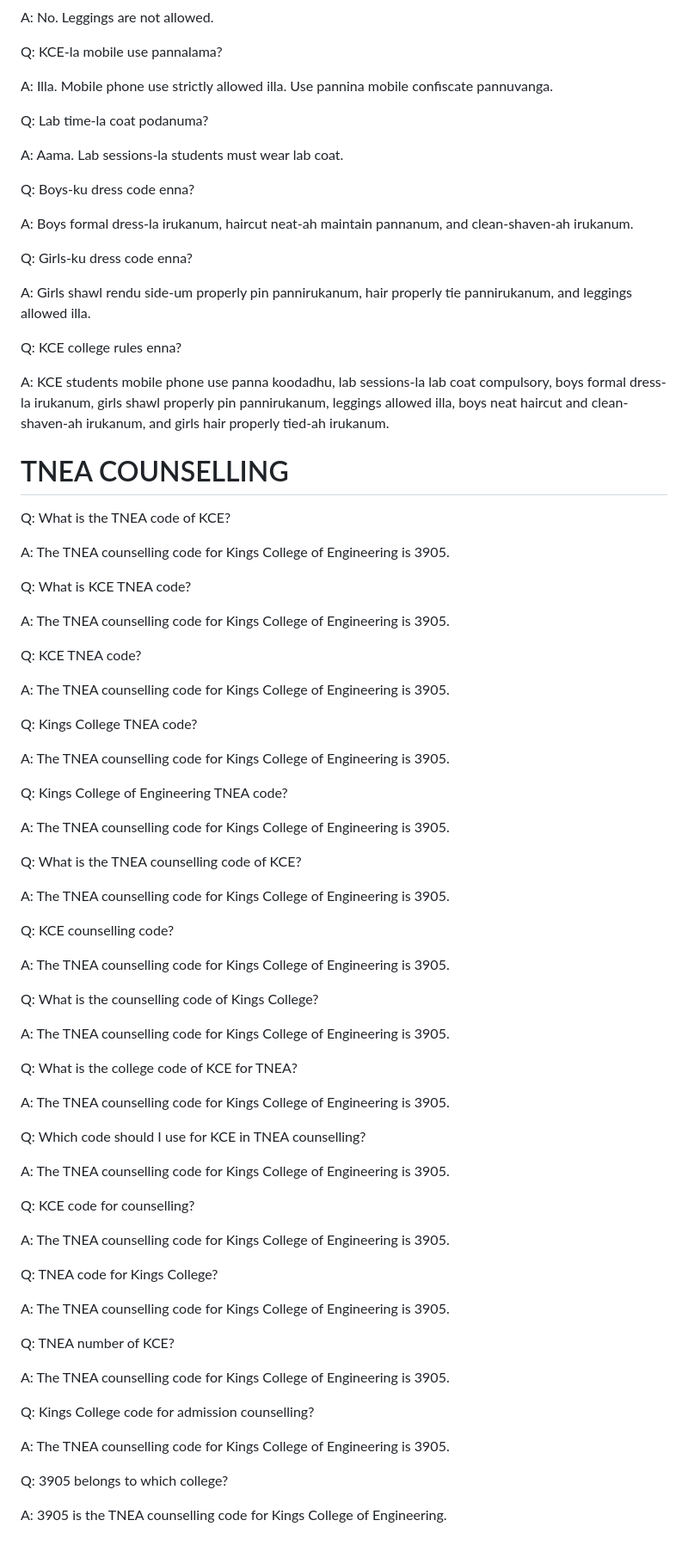
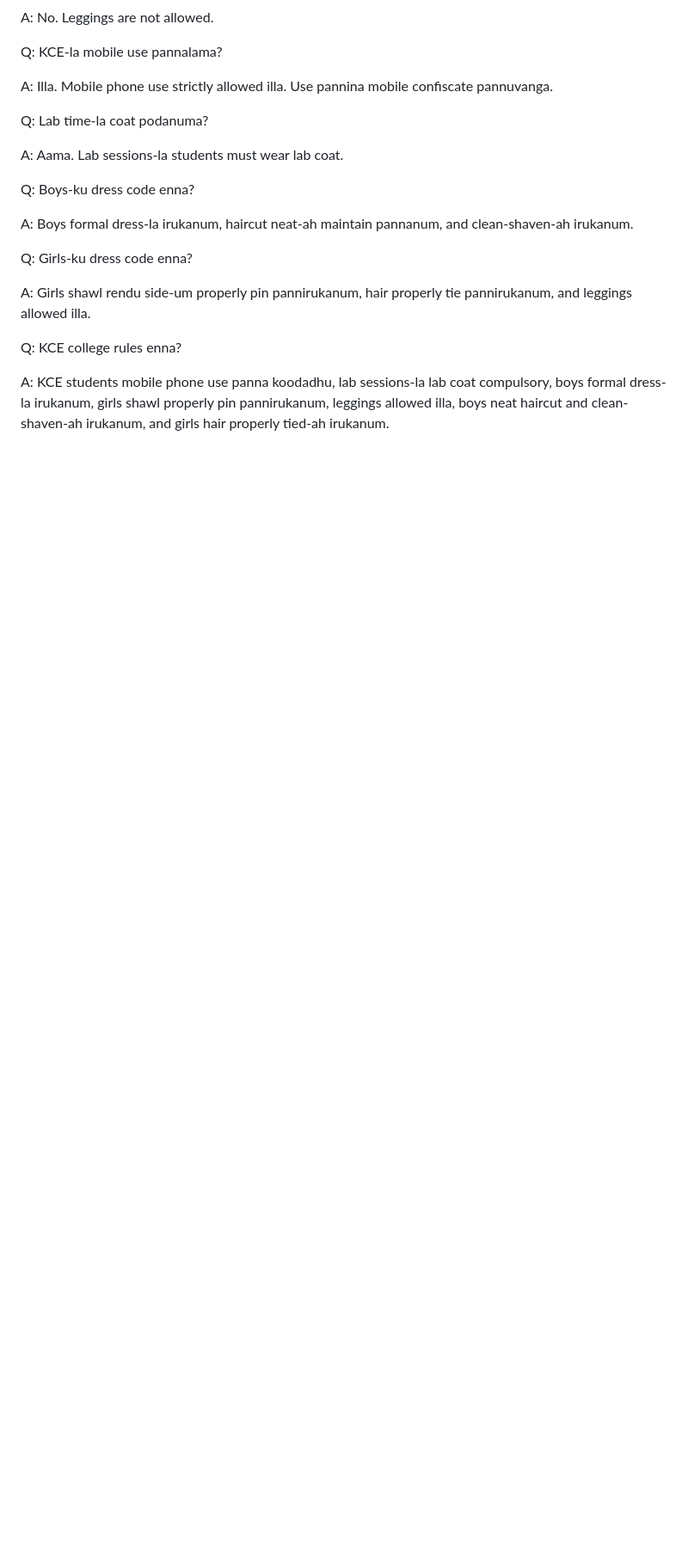
Before and after one commit to rathiii12/kingscollegechatbot, a Markdown page: kce_knowledge.md, the part around the change. Shown at 86% size. Drawn GitHub-style; blank space fills up the shorter version.

Commit message:
Restore previous KCE knowledge

```diff
--- a/kce_knowledge.md
+++ b/kce_knowledge.md
@@ -1241,64 +1241,3 @@ A: Girls shawl rendu side-um properly pin pannirukanum, hair properly tie pannir
 Q: KCE college rules enna?
 
 A: KCE students mobile phone use panna koodadhu, lab sessions-la lab coat compulsory, boys formal dress-la irukanum, girls shawl properly pin pannirukanum, leggings allowed illa, boys neat haircut and clean-shaven-ah irukanum, and girls hair properly tied-ah irukanum.
-# TNEA COUNSELLING
-
-Q: What is the TNEA code of KCE?
-
-A: The TNEA counselling code for Kings College of Engineering is 3905.
-
-Q: What is KCE TNEA code?
-
-A: The TNEA counselling code for Kings College of Engineering is 3905.
-
-Q: KCE TNEA code?
-
-A: The TNEA counselling code for Kings College of Engineering is 3905.
-
-Q: Kings College TNEA code?
-
-A: The TNEA counselling code for Kings College of Engineering is 3905.
-
-Q: Kings College of Engineering TNEA code?
-
-A: The TNEA counselling code for Kings College of Engineering is 3905.
-
-Q: What is the TNEA counselling code of KCE?
-
-A: The TNEA counselling code for Kings College of Engineering is 3905.
-
-Q: KCE counselling code?
-
-A: The TNEA counselling code for Kings College of Engineering is 3905.
-
-Q: What is the counselling code of Kings College?
-
-A: The TNEA counselling code for Kings College of Engineering is 3905.
-
-Q: What is the college code of KCE for TNEA?
-
-A: The TNEA counselling code for Kings College of Engineering is 3905.
-
-Q: Which code should I use for KCE in TNEA counselling?
-
-A: The TNEA counselling code for Kings College of Engineering is 3905.
-
-Q: KCE code for counselling?
-
-A: The TNEA counselling code for Kings College of Engineering is 3905.
-
-Q: TNEA code for Kings College?
-
-A: The TNEA counselling code for Kings College of Engineering is 3905.
-
-Q: TNEA number of KCE?
-
-A: The TNEA counselling code for Kings College of Engineering is 3905.
-
-Q: Kings College code for admission counselling?
-
-A: The TNEA counselling code for Kings College of Engineering is 3905.
-
-Q: 3905 belongs to which college?
-
-A: 3905 is the TNEA counselling code for Kings College of Engineering.
```
